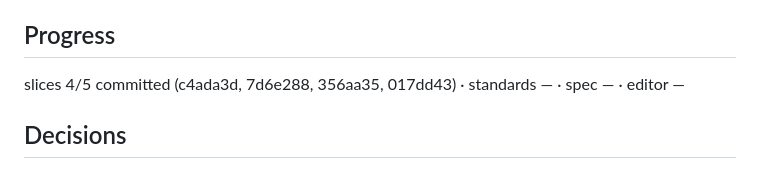
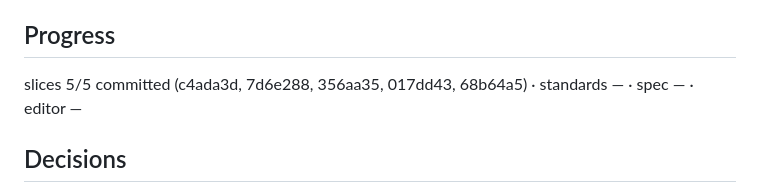
Before and after one commit to JaimeStill/spike-html-design, a Markdown page: context/goals/experiment.html.spike-html-design.md, the part around the change. GitHub-like rendering.

Commit message:
goal record: slice 5 committed

```diff
--- a/context/goals/experiment.html.spike-html-design.md
+++ b/context/goals/experiment.html.spike-html-design.md
@@ -116,7 +116,7 @@ Release       v0.7.0
 
 ## Progress
 
-slices 4/5 committed (c4ada3d, 7d6e288, 356aa35, 017dd43) · standards — · spec — · editor —
+slices 5/5 committed (c4ada3d, 7d6e288, 356aa35, 017dd43, 68b64a5) · standards — · spec — · editor —
 
 ## Decisions
 
```
